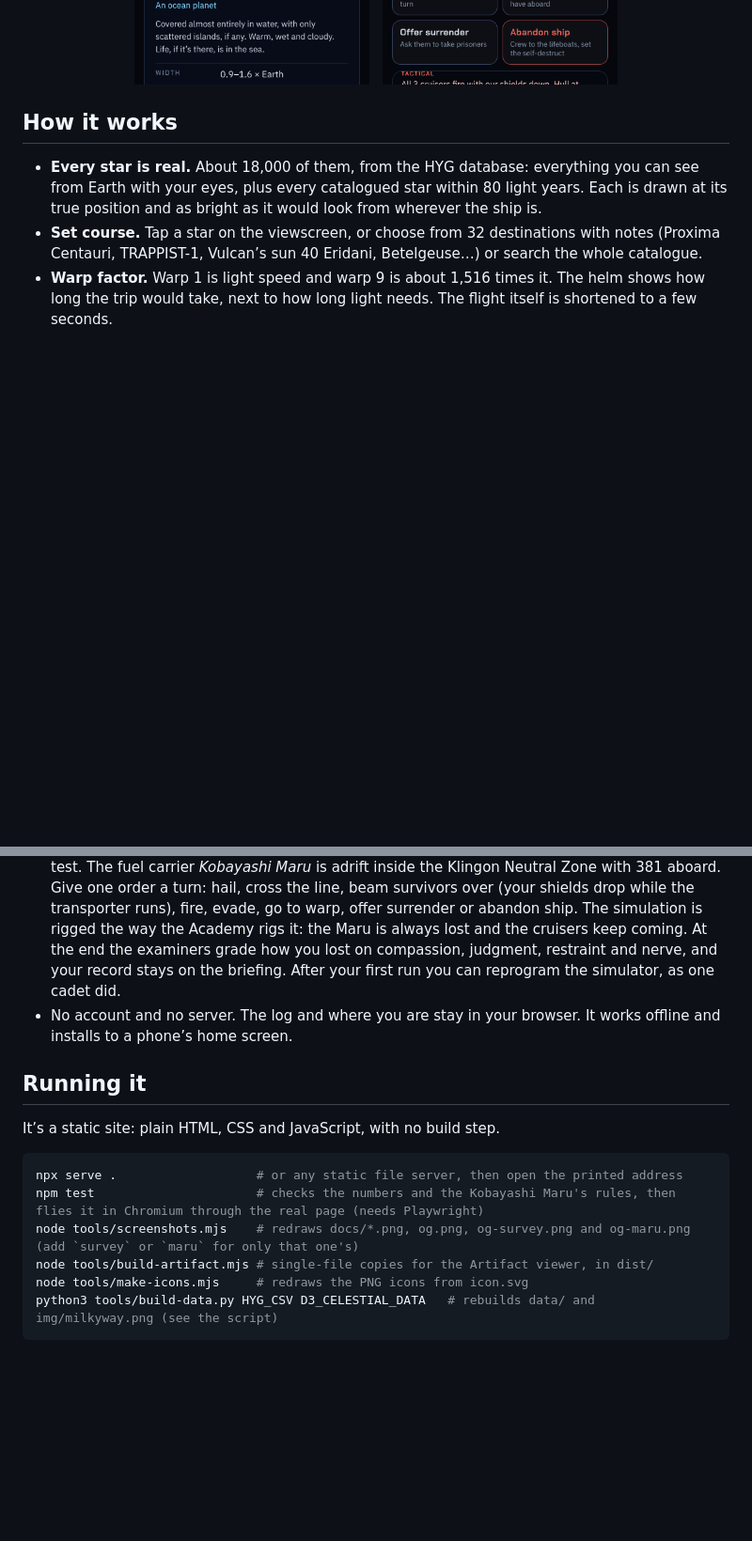
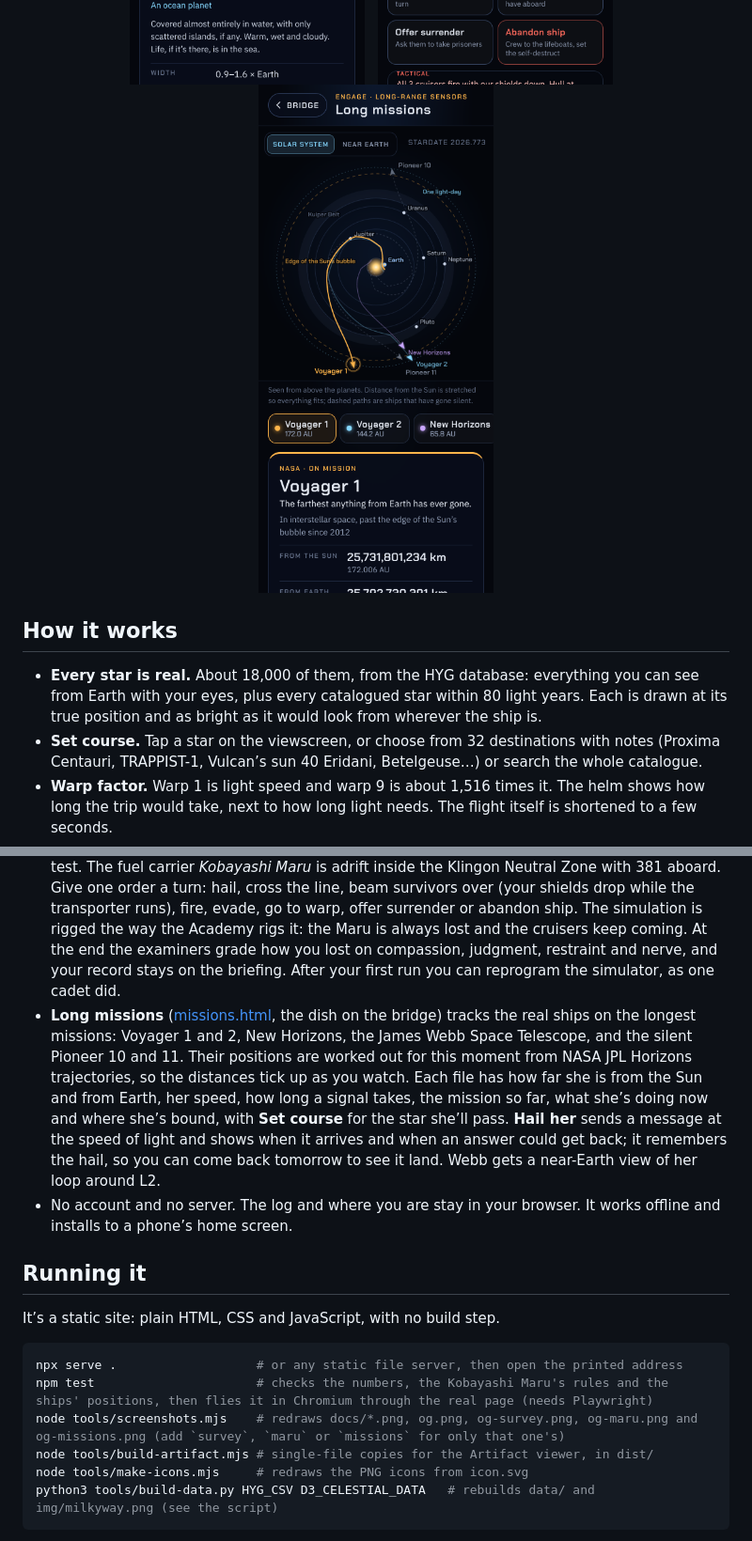
Before and after one commit to markjf99702/engage, a Markdown page: README.md, 2 parts joined by grey strips. Shown at 94% size. GitHub-like rendering; pictures changed too: docs/phone-missions.png (added); blank space fills up the shorter version.

````diff
--- a/README.md
+++ b/README.md
@@ -16,6 +16,8 @@
   <img src="docs/phone-survey.png" alt="The planetary survey open at Class O, an ocean world covered in cloud, with thumbnails of the other classes below" width="250">
   &nbsp;
   <img src="docs/phone-maru.png" alt="The Kobayashi Maru on the tactical display: your ship fires phasers at one of five Klingon cruisers circling the disabled freighter, with 150 people rescued and the hull at 51%" width="250">
+  &nbsp;
+  <img src="docs/phone-missions.png" alt="Long missions: a map of the Solar System with the paths of Voyager 1 and 2, New Horizons and the two Pioneers curling out past the planets, Voyager 1 nearly at the one light-day ring" width="250">
 </p>
 
 ## How it works
@@ -28,6 +30,7 @@
 - **Drag to look around, pinch or scroll to zoom.** Arrow keys work too.
 - **The planetary survey** ([survey.html](https://junkdrawer.works/engage/survey.html), the ringed planet on the bridge) flips through Starfleet’s planet classes, from Class M to Demon class, next to the kinds astronomers have really found that Starfleet never named: super-Earths, sub-Neptunes, lava worlds, hot Jupiters and ice giants. Each file has typical readings, the Solar System’s examples, and real planets that fit, with **Set course** to fly there. The log links back to the files for the planets it mentions. **Cover your tracks** shows an unlogged world’s sensor readings and asks which file it would pass for.
 - **The Kobayashi Maru** ([maru.html](https://junkdrawer.works/engage/maru.html), the Starfleet delta on the bridge) is the Academy’s no-win test. The fuel carrier *Kobayashi Maru* is adrift inside the Klingon Neutral Zone with 381 aboard. Give one order a turn: hail, cross the line, beam survivors over (your shields drop while the transporter runs), fire, evade, go to warp, offer surrender or abandon ship. The simulation is rigged the way the Academy rigs it: the Maru is always lost and the cruisers keep coming. At the end the examiners grade how you lost on compassion, judgment, restraint and nerve, and your record stays on the briefing. After your first run you can reprogram the simulator, as one cadet did.
+- **Long missions** ([missions.html](https://junkdrawer.works/engage/missions.html), the dish on the bridge) tracks the real ships on the longest missions: Voyager 1 and 2, New Horizons, the James Webb Space Telescope, and the silent Pioneer 10 and 11. Their positions are worked out for this moment from NASA JPL Horizons trajectories, so the distances tick up as you watch. Each file has how far she is from the Sun and from Earth, her speed, how long a signal takes, the mission so far, what she’s doing now and where she’s bound, with **Set course** for the star she’ll pass. **Hail her** sends a message at the speed of light and shows when it arrives and when an answer could get back; it remembers the hail, so you can come back tomorrow to see it land. Webb gets a near-Earth view of her loop around L2.
 - No account and no server. The log and where you are stay in your browser. It works offline and installs to a phone’s home screen.
 
 ## Running it
@@ -36,8 +39,8 @@ It’s a static site: plain HTML, CSS and JavaScript, with no build step.
 
 ```sh
 npx serve .                   # or any static file server, then open the printed address
-npm test                      # checks the numbers and the Kobayashi Maru's rules, then flies it in Chromium through the real page (needs Playwright)
-node tools/screenshots.mjs    # redraws docs/*.png, og.png, og-survey.png and og-maru.png (add `survey` or `maru` for only that one's)
+npm test                      # checks the numbers, the Kobayashi Maru's rules and the ships' positions, then flies it in Chromium through the real page (needs Playwright)
+node tools/screenshots.mjs    # redraws docs/*.png, og.png, og-survey.png, og-maru.png and og-missions.png (add `survey`, `maru` or `missions` for only that one's)
 node tools/build-artifact.mjs # single-file copies for the Artifact viewer, in dist/
 node tools/make-icons.mjs     # redraws the PNG icons from icon.svg
 python3 tools/build-data.py HYG_CSV D3_CELESTIAL_DATA   # rebuilds data/ and img/milkyway.png (see the script)
````
Also changed, not shown: other parts of README.md (+3 -0 lines), docs/phone-helm.png, docs/phone-home.png, docs/phone-log.png, docs/phone-warp.png, og-missions.png (added), 13 other files.
